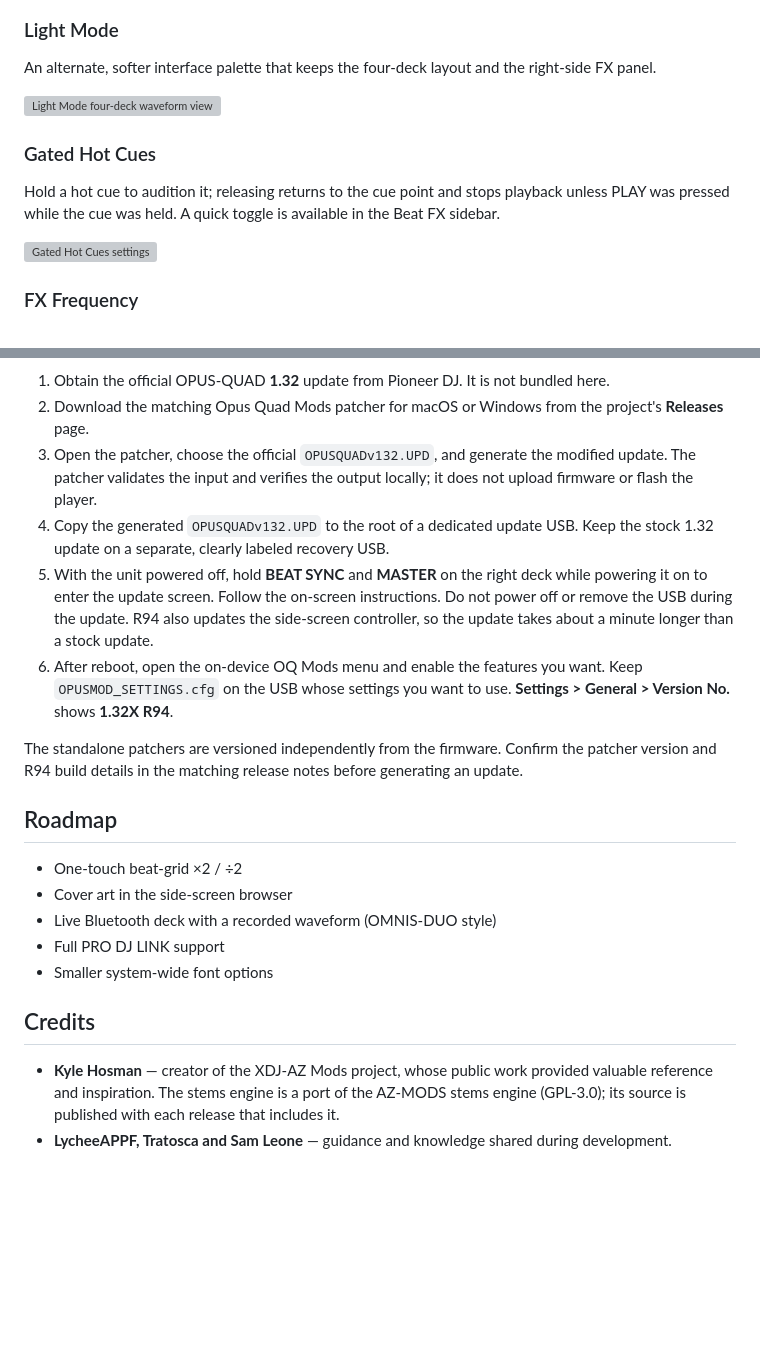
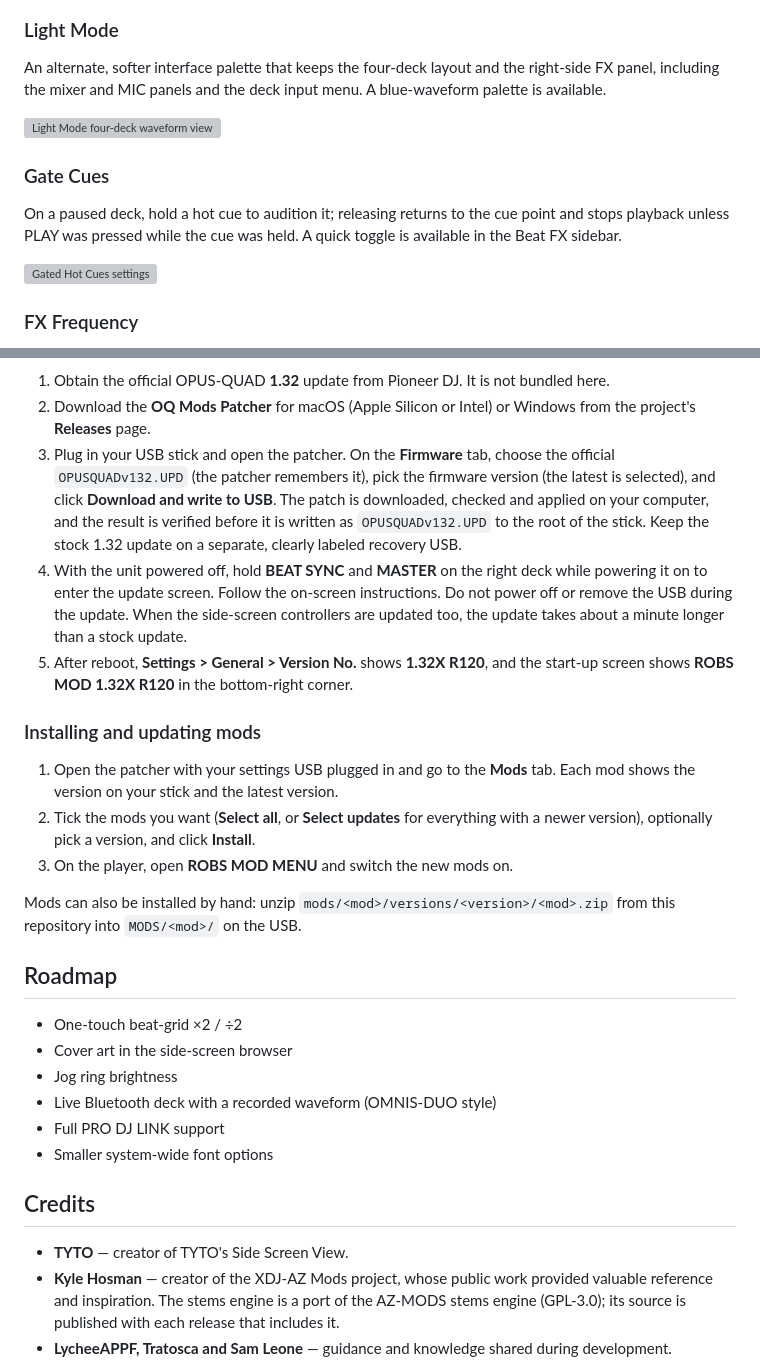
Before and after one commit to robertpriewe/opusquadmods, a Markdown page: README.md, 2 parts joined by grey strips. Drawn GitHub-style; blank space fills up the shorter version; grey boxes are pictures that could not be loaded.

```diff
--- a/README.md
+++ b/README.md
@@ -38,13 +45,13 @@ Mute VOCAL, INST, BASS and DRUMS per deck in real time from the touch screen. Ma
 
 ### Light Mode
 
-An alternate, softer interface palette that keeps the four-deck layout and the right-side FX panel.
+An alternate, softer interface palette that keeps the four-deck layout and the right-side FX panel, including the mixer and MIC panels and the deck input menu. A blue-waveform palette is available.
 
 ![Light Mode four-deck waveform view](assets/hardware-views/four-deck-fx-light.png)
 
-### Gated Hot Cues
+### Gate Cues
 
-Hold a hot cue to audition it; releasing returns to the cue point and stops playback unless PLAY was pressed while the cue was held. A quick toggle is available in the Beat FX sidebar.
+On a paused deck, hold a hot cue to audition it; releasing returns to the cue point and stops playback unless PLAY was pressed while the cue was held. A quick toggle is available in the Beat FX sidebar.
 
 ![Gated Hot Cues settings](assets/hardware-views/gated-hot-cues.png)
 
@@ -110,23 +117,30 @@ The macOS and Windows patchers verify the official 1.32 source locally and gener
 
 1. Obtain the official OPUS-QUAD **1.32** update from Pioneer DJ. It is not bundled here.
-2. Download the matching Opus Quad Mods patcher for macOS or Windows from the project's **Releases** page.
-3. Open the patcher, choose the official `OPUSQUADv132.UPD`, and generate the modified update. The patcher validates the input and verifies the output locally; it does not upload firmware or flash the player.
-4. Copy the generated `OPUSQUADv132.UPD` to the root of a dedicated update USB. Keep the stock 1.32 update on a separate, clearly labeled recovery USB.
-5. With the unit powered off, hold **BEAT SYNC** and **MASTER** on the right deck while powering it on to enter the update screen. Follow the on-screen instructions. Do not power off or remove the USB during the update. R94 also updates the side-screen controller, so the update takes about a minute longer than a stock update.
-6. After reboot, open the on-device OQ Mods menu and enable the features you want. Keep `OPUSMOD_SETTINGS.cfg` on the USB whose settings you want to use. **Settings > General > Version No.** shows **1.32X R94**.
+2. Download the **OQ Mods Patcher** for macOS (Apple Silicon or Intel) or Windows from the project's **Releases** page.
+3. Plug in your USB stick and open the patcher. On the **Firmware** tab, choose the official `OPUSQUADv132.UPD` (the patcher remembers it), pick the firmware version (the latest is selected), and click **Download and write to USB**. The patch is downloaded, checked and applied on your computer, and the result is verified before it is written as `OPUSQUADv132.UPD` to the root of the stick. Keep the stock 1.32 update on a separate, clearly labeled recovery USB.
+4. With the unit powered off, hold **BEAT SYNC** and **MASTER** on the right deck while powering it on to enter the update screen. Follow the on-screen instructions. Do not power off or remove the USB during the update. When the side-screen controllers are updated too, the update takes about a minute longer than a stock update.
+5. After reboot, **Settings > General > Version No.** shows **1.32X R120**, and the start-up screen shows **ROBS MOD 1.32X R120** in the bottom-right corner.
 
-The standalone patchers are versioned independently from the firmware. Confirm the patcher version and R94 build details in the matching release notes before generating an update.
+### Installing and updating mods
+
+1. Open the patcher with your settings USB plugged in and go to the **Mods** tab. Each mod shows the version on your stick and the latest version.
+2. Tick the mods you want (**Select all**, or **Select updates** for everything with a newer version), optionally pick a version, and click **Install**.
+3. On the player, open **ROBS MOD MENU** and switch the new mods on.
+
+Mods can also be installed by hand: unzip `mods/<mod>/versions/<version>/<mod>.zip` from this repository into `MODS/<mod>/` on the USB.
 
 ## Roadmap
 
 - One-touch beat-grid ×2 / ÷2
 - Cover art in the side-screen browser
+- Jog ring brightness
 - Live Bluetooth deck with a recorded waveform (OMNIS-DUO style)
 - Full PRO DJ LINK support
 - Smaller system-wide font options
 
 ## Credits
 
+- **TYTO** — creator of TYTO's Side Screen View.
 - **Kyle Hosman** — creator of the XDJ-AZ Mods project, whose public work provided valuable reference and inspiration. The stems engine is a port of the AZ-MODS stems engine (GPL-3.0); its source is published with each release that includes it.
 - **LycheeAPPF, Tratosca and Sam Leone** — guidance and knowledge shared during development.
 - The OPUS-QUAD community and everyone who tested builds and reported results.
```
Also changed, not shown: other parts of README.md (+34 -27 lines), assets/tyto-side-screen.png (added).
